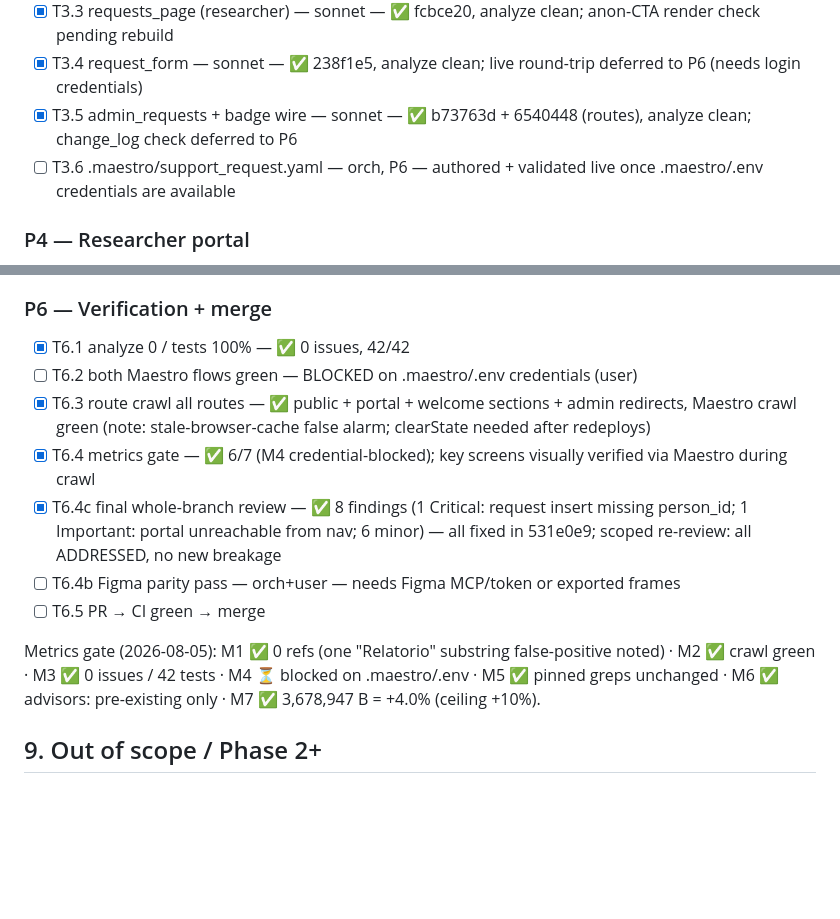
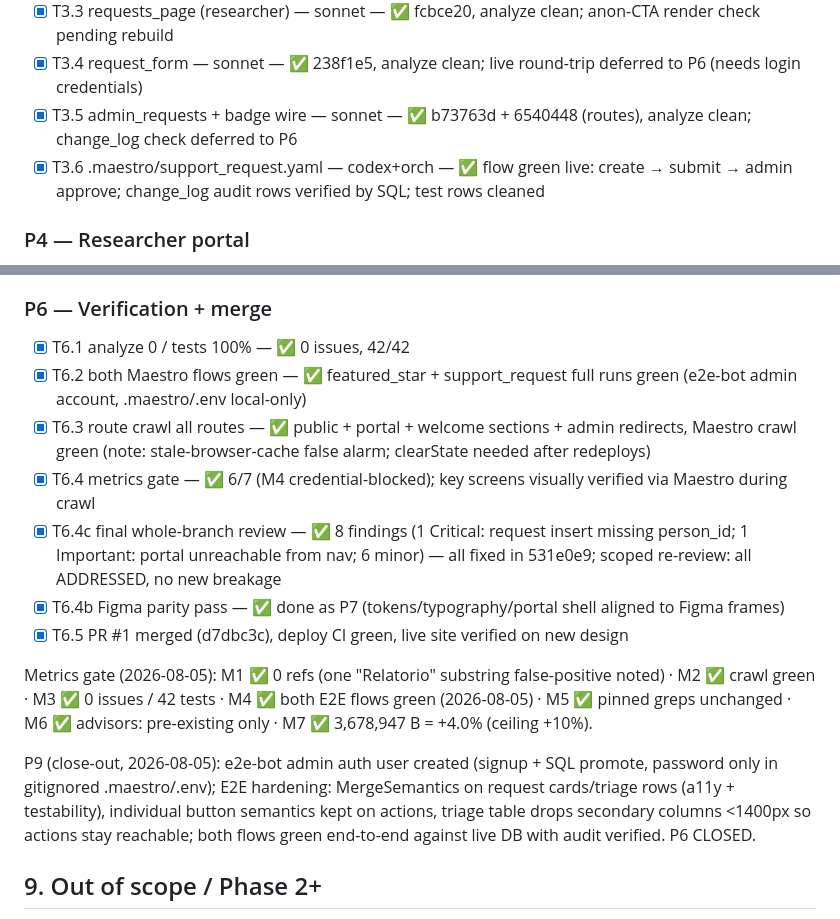
Before and after one commit to berlogabob/Unidcom-IADE, a Markdown page: PLAN.md, 2 parts joined by grey strips. GitHub-like rendering; blank space fills up the shorter version.

Commit message:
redesign: close P6 — both E2E flows green, P9 close-out recorded
Co-Authored-By: Claude Fable 5 <noreply@anthropic.com>

```diff
--- a/PLAN.md
+++ b/PLAN.md
@@ -208,7 +208,7 @@ the acceptance command passes.
 - [x] T3.3 requests_page (researcher) — sonnet — ✅ fcbce20, analyze clean; anon-CTA render check pending rebuild
 - [x] T3.4 request_form — sonnet — ✅ 238f1e5, analyze clean; live round-trip deferred to P6 (needs login credentials)
 - [x] T3.5 admin_requests + badge wire — sonnet — ✅ b73763d + 6540448 (routes), analyze clean; change_log check deferred to P6
-- [ ] T3.6 .maestro/support_request.yaml — orch, P6 — authored + validated live once .maestro/.env credentials are available
+- [x] T3.6 .maestro/support_request.yaml — codex+orch — ✅ flow green live: create → submit → admin approve; change_log audit rows verified by SQL; test rows cleaned
 
 ### P4 — Researcher portal
 - [x] T4.1 researcher_home /app/home — codex — ✅ 1a23c9f, anon CTA verified in crawl
@@ -236,17 +236,22 @@ the acceptance command passes.
 
 ### P6 — Verification + merge
 - [x] T6.1 analyze 0 / tests 100% — ✅ 0 issues, 42/42
-- [ ] T6.2 both Maestro flows green — BLOCKED on .maestro/.env credentials (user)
+- [x] T6.2 both Maestro flows green — ✅ featured_star + support_request full runs green (e2e-bot admin account, .maestro/.env local-only)
 - [x] T6.3 route crawl all routes — ✅ public + portal + welcome sections + admin redirects, Maestro crawl green (note: stale-browser-cache false alarm; clearState needed after redeploys)
 - [x] T6.4 metrics gate — ✅ 6/7 (M4 credential-blocked); key screens visually verified via Maestro during crawl
 - [x] T6.4c final whole-branch review — ✅ 8 findings (1 Critical: request insert missing person_id; 1 Important: portal unreachable from nav; 6 minor) — all fixed in 531e0e9; scoped re-review: all ADDRESSED, no new breakage
-- [ ] T6.4b Figma parity pass — orch+user — needs Figma MCP/token or exported frames
-- [ ] T6.5 PR → CI green → merge
+- [x] T6.4b Figma parity pass — ✅ done as P7 (tokens/typography/portal shell aligned to Figma frames)
+- [x] T6.5 PR #1 merged (d7dbc3c), deploy CI green, live site verified on new design
 
 Metrics gate (2026-08-05): M1 ✅ 0 refs (one "Relatorio" substring false-positive
-noted) · M2 ✅ crawl green · M3 ✅ 0 issues / 42 tests · M4 ⏳ blocked on
-.maestro/.env · M5 ✅ pinned greps unchanged · M6 ✅ advisors: pre-existing only ·
+noted) · M2 ✅ crawl green · M3 ✅ 0 issues / 42 tests · M4 ✅ both E2E flows green (2026-08-05) · M5 ✅ pinned greps unchanged · M6 ✅ advisors: pre-existing only ·
 M7 ✅ 3,678,947 B = +4.0% (ceiling +10%).
+
+P9 (close-out, 2026-08-05): e2e-bot admin auth user created (signup + SQL promote,
+password only in gitignored .maestro/.env); E2E hardening: MergeSemantics on request
+cards/triage rows (a11y + testability), individual button semantics kept on actions,
+triage table drops secondary columns <1400px so actions stay reachable; both flows
+green end-to-end against live DB with audit verified. P6 CLOSED.
 
 ## 9. Out of scope / Phase 2+
 
```
